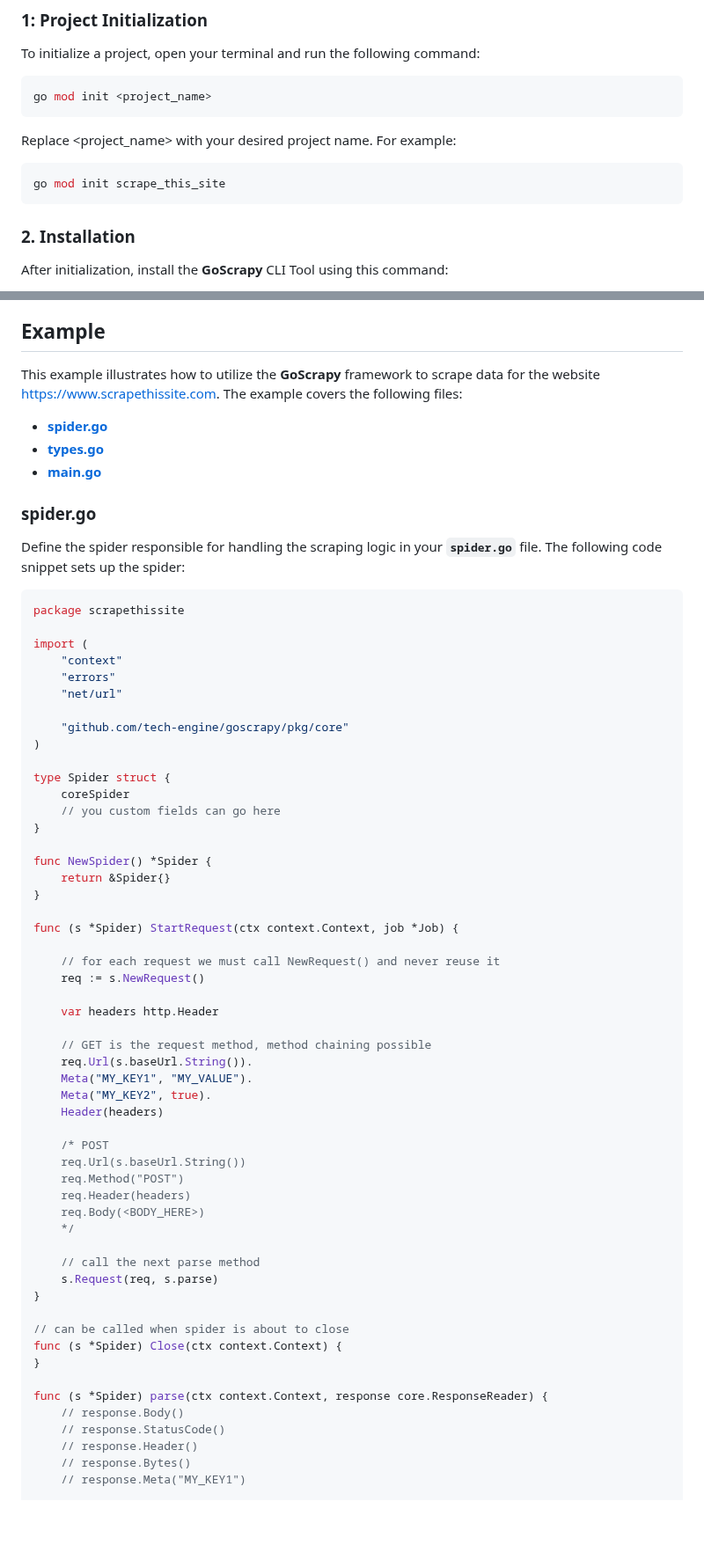
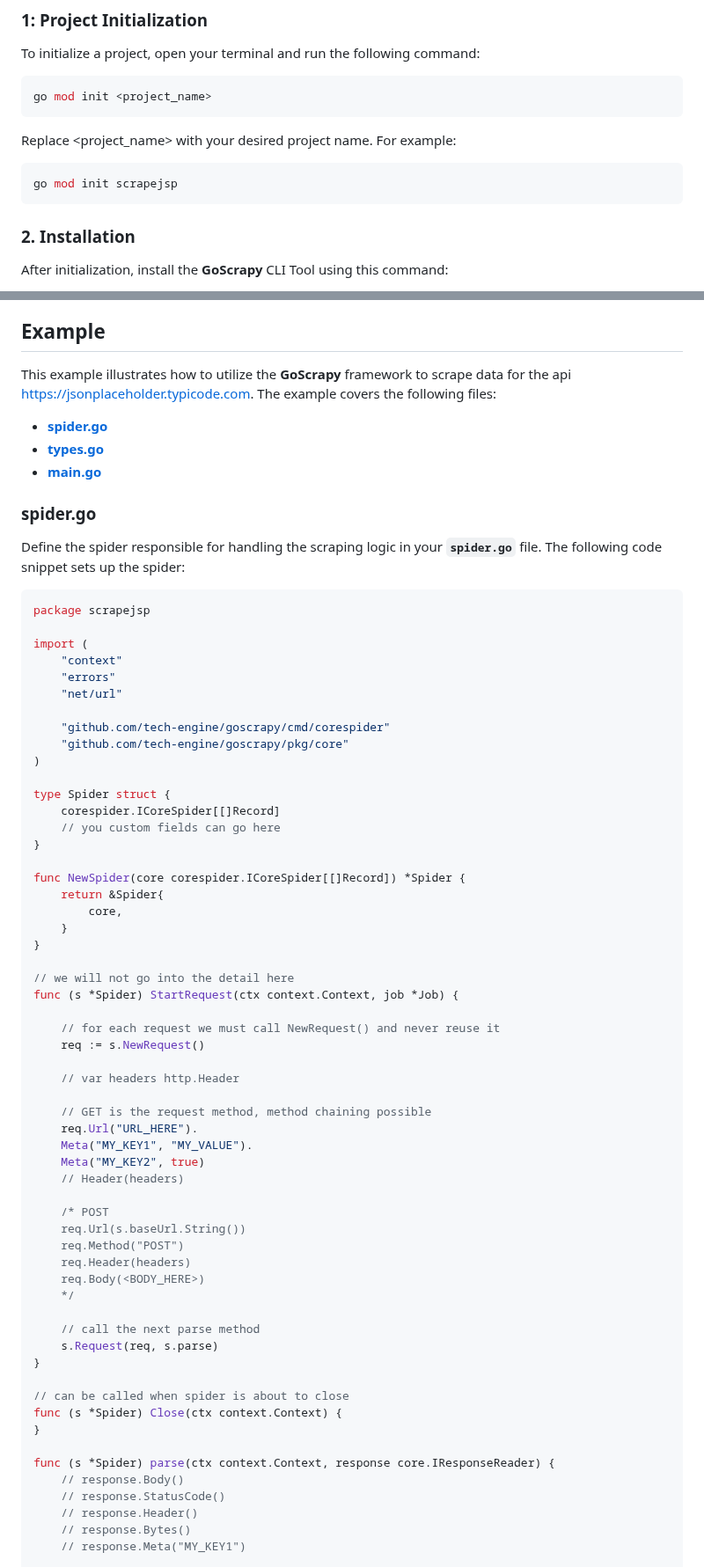
Before and after one commit to tech-engine/goscrapy, a Markdown page: README.md, 2 parts joined by grey strips. Shown at 88% size. GitHub-like rendering; blank space fills up the shorter version.

Commit message:
update: readme

````diff
--- a/README.md
+++ b/README.md
@@ -18,7 +18,7 @@ go mod init <project_name>
 Replace <project_name> with your desired project name. For example:
 
 ```sh
-go mod init scrape_this_site
+go mod init scrapejsp
 ```
 
 ### 2. Installation
@@ -107,7 +112,7 @@ A Spider encapsulate the main logic of your spider from the making a requests, p
 <!-- Here goes the spider.go -->
 
 ## Example
-This example illustrates how to utilize the **GoScrapy** framework to scrape data for the website https://www.scrapethissite.com. The example covers the following files:
+This example illustrates how to utilize the **GoScrapy** framework to scrape data for the api https://jsonplaceholder.typicode.com. The example covers the following files:
 
 - **[spider.go](#spidergo---spider-creation)**
 - **[types.go](#typesgo---data-structure-definition)**
@@ -117,37 +122,41 @@ This example illustrates how to utilize the **GoScrapy** framework to scrape dat
 Define the spider responsible for handling the scraping logic in your __`spider.go`__ file. The following code snippet sets up the spider:
 
 ```go
-package scrapethissite
+package scrapejsp
 
 import (
 	"context"
 	"errors"
 	"net/url"
 
+	"github.com/tech-engine/goscrapy/cmd/corespider"
 	"github.com/tech-engine/goscrapy/pkg/core"
 )
 
 type Spider struct {
-	coreSpider
+	corespider.ICoreSpider[[]Record]
 	// you custom fields can go here
 }
 
-func NewSpider() *Spider {
-	return &Spider{}
+func NewSpider(core corespider.ICoreSpider[[]Record]) *Spider {
+	return &Spider{
+		core,
+	}
 }
 
+// we will not go into the detail here
 func (s *Spider) StartRequest(ctx context.Context, job *Job) {
 
 	// for each request we must call NewRequest() and never reuse it
 	req := s.NewRequest()
 
-    var headers http.Header
+    // var headers http.Header
 
     // GET is the request method, method chaining possible
-	req.Url(s.baseUrl.String()).
+	req.Url("URL_HERE").
 	Meta("MY_KEY1", "MY_VALUE").
-	Meta("MY_KEY2", true).
-	Header(headers)
+	Meta("MY_KEY2", true)
+	// Header(headers)
 
     /* POST
     req.Url(s.baseUrl.String())
@@ -164,7 +173,7 @@ func (s *Spider) StartRequest(ctx context.Context, job *Job) {
 func (s *Spider) Close(ctx context.Context) {
 }
 
-func (s *Spider) parse(ctx context.Context, response core.ResponseReader) {
+func (s *Spider) parse(ctx context.Context, response core.IResponseReader) {
 	// response.Body()
     // response.StatusCode()
     // response.Header()
````
Also changed, not shown: other parts of README.md (+33 -19 lines).
